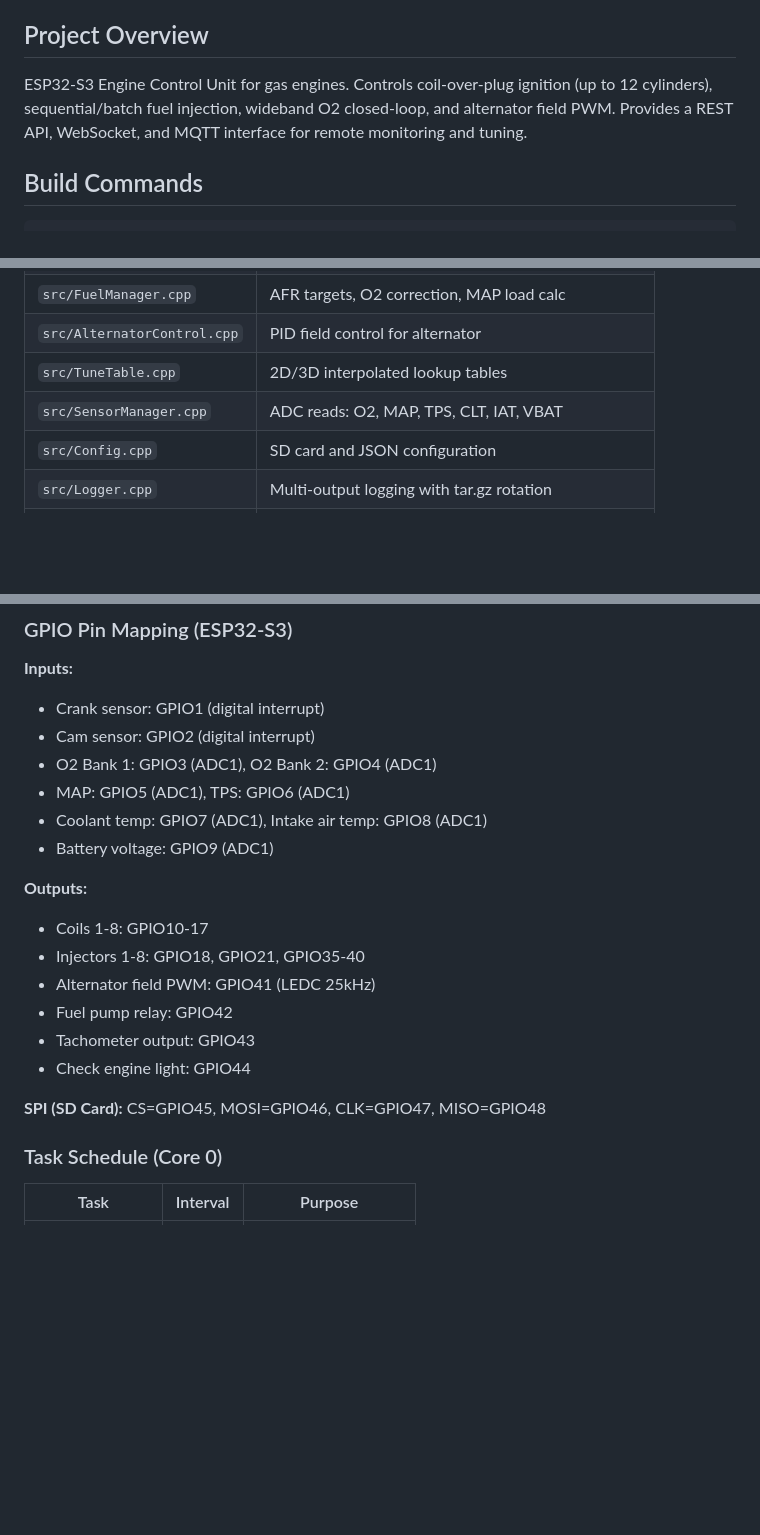
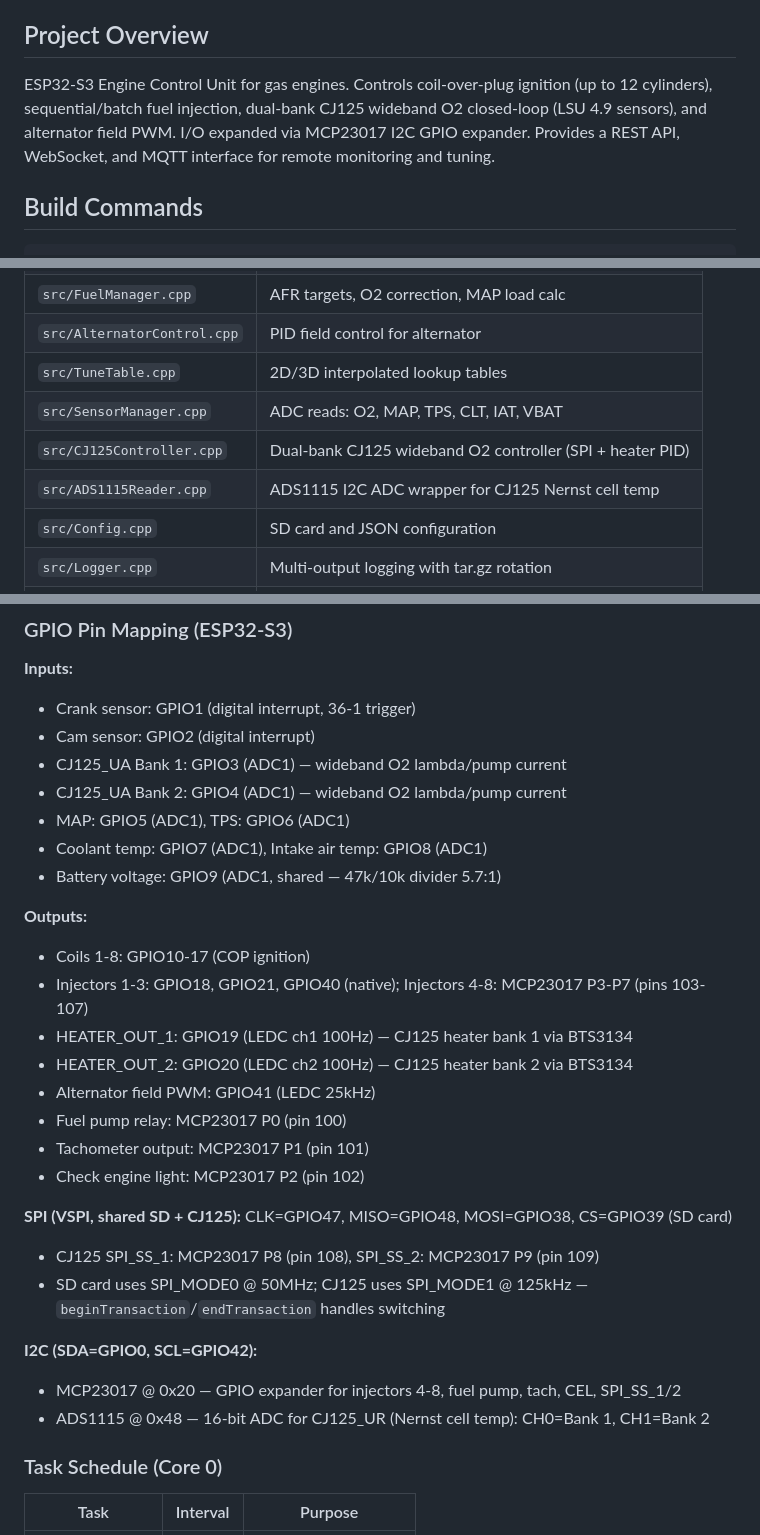
Before and after one commit to alpauna/ESP-ECU, a Markdown page: CLAUDE.md, 3 parts joined by grey strips. Rendered like a GitHub page; blank space fills up the shorter version.

Commit message:
Update CLAUDE.md with CJ125 wideband O2 details and fix GPIO pin mapping
Co-Authored-By: Claude Opus 4.6 <noreply@anthropic.com>

```diff
--- a/CLAUDE.md
+++ b/CLAUDE.md
@@ -4,7 +4,7 @@ This file provides guidance to Claude Code (claude.ai/code) when working with co
 
 ## Project Overview
 
-ESP32-S3 Engine Control Unit for gas engines. Controls coil-over-plug ignition (up to 12 cylinders), sequential/batch fuel injection, wideband O2 closed-loop, and alternator field PWM. Provides a REST API, WebSocket, and MQTT interface for remote monitoring and tuning.
+ESP32-S3 Engine Control Unit for gas engines. Controls coil-over-plug ignition (up to 12 cylinders), sequential/batch fuel injection, dual-bank CJ125 wideband O2 closed-loop (LSU 4.9 sensors), and alternator field PWM. I/O expanded via MCP23017 I2C GPIO expander. Provides a REST API, WebSocket, and MQTT interface for remote monitoring and tuning.
 
 ## Build Commands
 
@@ -53,6 +53,8 @@ Cores communicate via shared `EngineState` struct with volatile fields.
 | `src/AlternatorControl.cpp` | PID field control for alternator |
 | `src/TuneTable.cpp` | 2D/3D interpolated lookup tables |
 | `src/SensorManager.cpp` | ADC reads: O2, MAP, TPS, CLT, IAT, VBAT |
+| `src/CJ125Controller.cpp` | Dual-bank CJ125 wideband O2 controller (SPI + heater PID) |
+| `src/ADS1115Reader.cpp` | ADS1115 I2C ADC wrapper for CJ125 Nernst cell temp |
 | `src/Config.cpp` | SD card and JSON configuration |
 | `src/Logger.cpp` | Multi-output logging with tar.gz rotation |
 | `src/WebHandler.cpp` | Web server and REST API (HTTP only, no HTTPS) |
@@ -63,22 +65,31 @@ Cores communicate via shared `EngineState` struct with volatile fields.
 ### GPIO Pin Mapping (ESP32-S3)
 
 **Inputs:**
-- Crank sensor: GPIO1 (digital interrupt)
+- Crank sensor: GPIO1 (digital interrupt, 36-1 trigger)
 - Cam sensor: GPIO2 (digital interrupt)
-- O2 Bank 1: GPIO3 (ADC1), O2 Bank 2: GPIO4 (ADC1)
+- CJ125_UA Bank 1: GPIO3 (ADC1) — wideband O2 lambda/pump current
+- CJ125_UA Bank 2: GPIO4 (ADC1) — wideband O2 lambda/pump current
 - MAP: GPIO5 (ADC1), TPS: GPIO6 (ADC1)
 - Coolant temp: GPIO7 (ADC1), Intake air temp: GPIO8 (ADC1)
-- Battery voltage: GPIO9 (ADC1)
+- Battery voltage: GPIO9 (ADC1, shared — 47k/10k divider 5.7:1)
 
 **Outputs:**
-- Coils 1-8: GPIO10-17
-- Injectors 1-8: GPIO18, GPIO21, GPIO35-40
+- Coils 1-8: GPIO10-17 (COP ignition)
+- Injectors 1-3: GPIO18, GPIO21, GPIO40 (native); Injectors 4-8: MCP23017 P3-P7 (pins 103-107)
+- HEATER_OUT_1: GPIO19 (LEDC ch1 100Hz) — CJ125 heater bank 1 via BTS3134
+- HEATER_OUT_2: GPIO20 (LEDC ch2 100Hz) — CJ125 heater bank 2 via BTS3134
 - Alternator field PWM: GPIO41 (LEDC 25kHz)
-- Fuel pump relay: GPIO42
-- Tachometer output: GPIO43
-- Check engine light: GPIO44
+- Fuel pump relay: MCP23017 P0 (pin 100)
+- Tachometer output: MCP23017 P1 (pin 101)
+- Check engine light: MCP23017 P2 (pin 102)
 
-**SPI (SD Card):** CS=GPIO45, MOSI=GPIO46, CLK=GPIO47, MISO=GPIO48
+**SPI (VSPI, shared SD + CJ125):** CLK=GPIO47, MISO=GPIO48, MOSI=GPIO38, CS=GPIO39 (SD card)
+- CJ125 SPI_SS_1: MCP23017 P8 (pin 108), SPI_SS_2: MCP23017 P9 (pin 109)
+- SD card uses SPI_MODE0 @ 50MHz; CJ125 uses SPI_MODE1 @ 125kHz — `beginTransaction`/`endTransaction` handles switching
+
+**I2C (SDA=GPIO0, SCL=GPIO42):**
+- MCP23017 @ 0x20 — GPIO expander for injectors 4-8, fuel pump, tach, CEL, SPI_SS_1/2
+- ADS1115 @ 0x48 — 16-bit ADC for CJ125_UR (Nernst cell temp): CH0=Bank 1, CH1=Bank 2
 
 ### Task Schedule (Core 0)
 
```
Also changed, not shown: other parts of CLAUDE.md (+25 -1 lines).
